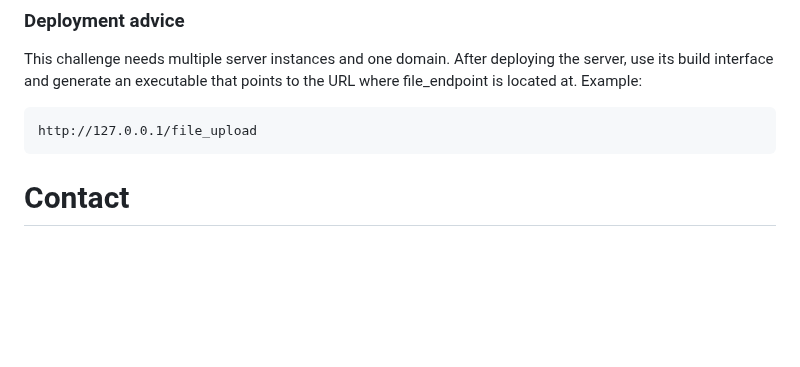
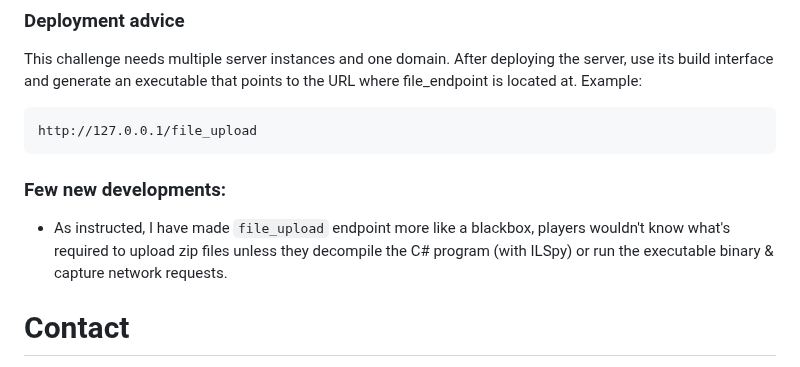
Before and after one commit to 0xHamy/0xhamy-cybersci-2025, a Markdown page: README.md, the part around the change. GitHub-like rendering; blank space fills up the shorter version.

````diff
--- a/README.md
+++ b/README.md
@@ -79,6 +79,8 @@ This challenge needs multiple server instances and one domain. After deploying t
 http://127.0.0.1/file_upload
 ```
 
+### Few new developments:
+- As instructed, I have made `file_upload` endpoint more like a blackbox, players wouldn't know what's required to upload zip files unless they decompile the C# program (with ILSpy) or run the executable binary & capture network requests.
 
 
 # Contact
````
